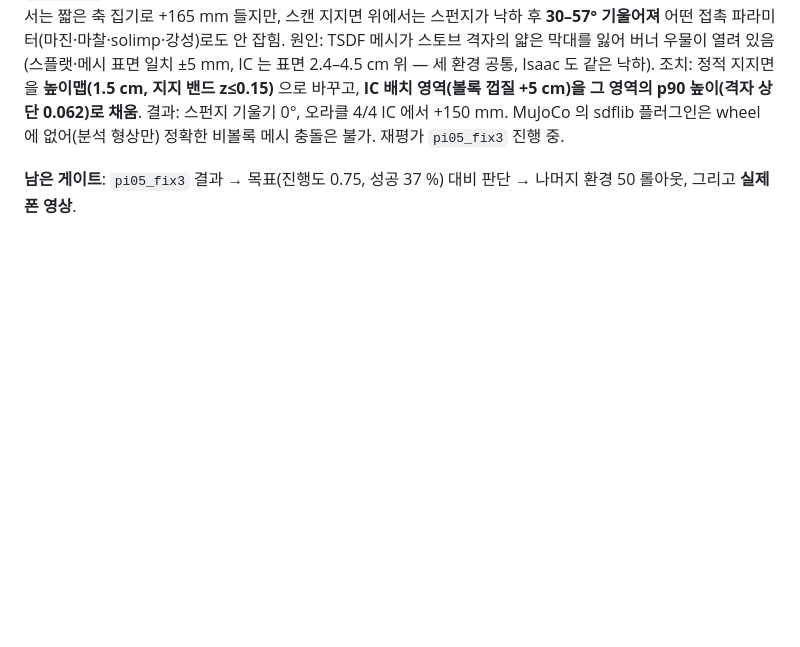
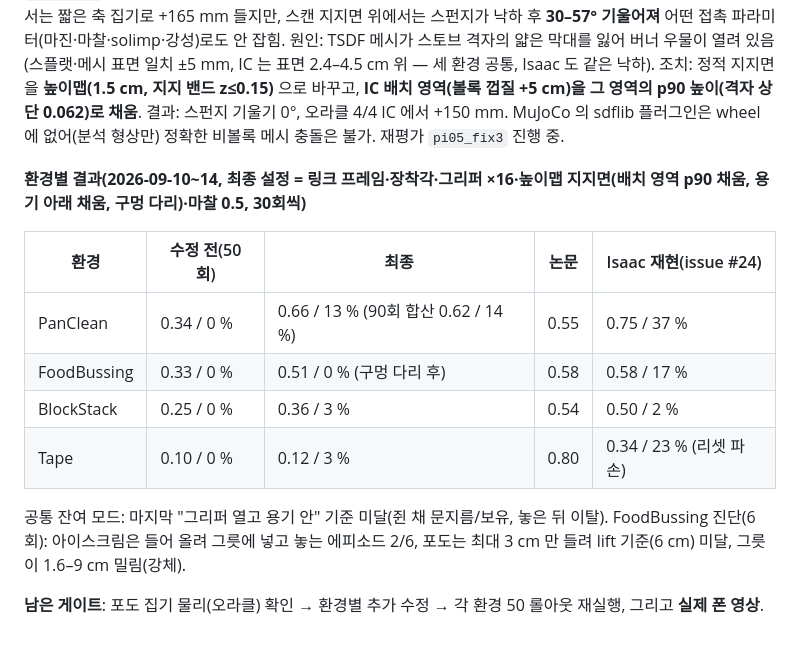
Before and after one commit to cheunga-park/Polaris, a Markdown page: PLAN.md, the part around the change. GitHub-like rendering; blank space fills up the shorter version.

Commit message:
docs: per-environment results with the final configuration
Co-Authored-By: Claude Fable 5.1 <noreply@anthropic.com>

```diff
--- a/PLAN.md
+++ b/PLAN.md
@@ -369,4 +369,15 @@ WSL 상한 12 GB(`.wslconfig`, Isaac 윈도우 워커 여유 때문에 낮춘
 
 `pi05_fix2`(그리퍼 ×16): 성공 2/30, 진행도 0.389 — 속도만으로는 안 됨. 물리 단독 실험(오라클): 평평한 평면에서는 짧은 축 집기로 +165 mm 들지만, 스캔 지지면 위에서는 스펀지가 낙하 후 **30–57° 기울어져** 어떤 접촉 파라미터(마진·마찰·solimp·강성)로도 안 잡힘. 원인: TSDF 메시가 스토브 격자의 얇은 막대를 잃어 버너 우물이 열려 있음(스플랫·메시 표면 일치 ±5 mm, IC 는 표면 2.4–4.5 cm 위 — 세 환경 공통, Isaac 도 같은 낙하). 조치: 정적 지지면을 **높이맵(1.5 cm, 지지 밴드 z≤0.15)** 으로 바꾸고, **IC 배치 영역(볼록 껍질 +5 cm)을 그 영역의 p90 높이(격자 상단 0.062)로 채움**. 결과: 스펀지 기울기 0°, 오라클 4/4 IC 에서 +150 mm. MuJoCo 의 sdflib 플러그인은 wheel 에 없어(분석 형상만) 정확한 비볼록 메시 충돌은 불가. 재평가 `pi05_fix3` 진행 중.
 
-**남은 게이트**: `pi05_fix3` 결과 → 목표(진행도 0.75, 성공 37 %) 대비 판단 → 나머지 환경 50 롤아웃, 그리고 **실제 폰 영상**.
+**환경별 결과(2026-09-10~14, 최종 설정 = 링크 프레임·장착각·그리퍼 ×16·높이맵 지지면(배치 영역 p90 채움, 용기 아래 채움, 구멍 다리)·마찰 0.5, 30회씩)**
+
+| 환경 | 수정 전(50회) | 최종 | 논문 | Isaac 재현(issue #24) |
+|---|---|---|---|---|
+| PanClean | 0.34 / 0 % | 0.66 / 13 % (90회 합산 0.62 / 14 %) | 0.55 | 0.75 / 37 % |
+| FoodBussing | 0.33 / 0 % | 0.51 / 0 % (구멍 다리 후) | 0.58 | 0.58 / 17 % |
+| BlockStack | 0.25 / 0 % | 0.36 / 3 % | 0.54 | 0.50 / 2 % |
+| Tape | 0.10 / 0 % | 0.12 / 3 % | 0.80 | 0.34 / 23 % (리셋 파손) |
+
+공통 잔여 모드: 마지막 "그리퍼 열고 용기 안" 기준 미달(쥔 채 문지름/보유, 놓은 뒤 이탈). FoodBussing 진단(6회): 아이스크림은 들어 올려 그릇에 넣고 놓는 에피소드 2/6, 포도는 최대 3 cm 만 들려 lift 기준(6 cm) 미달, 그릇이 1.6–9 cm 밀림(강체).
+
+**남은 게이트**: 포도 집기 물리(오라클) 확인 → 환경별 추가 수정 → 각 환경 50 롤아웃 재실행, 그리고 **실제 폰 영상**.
```
